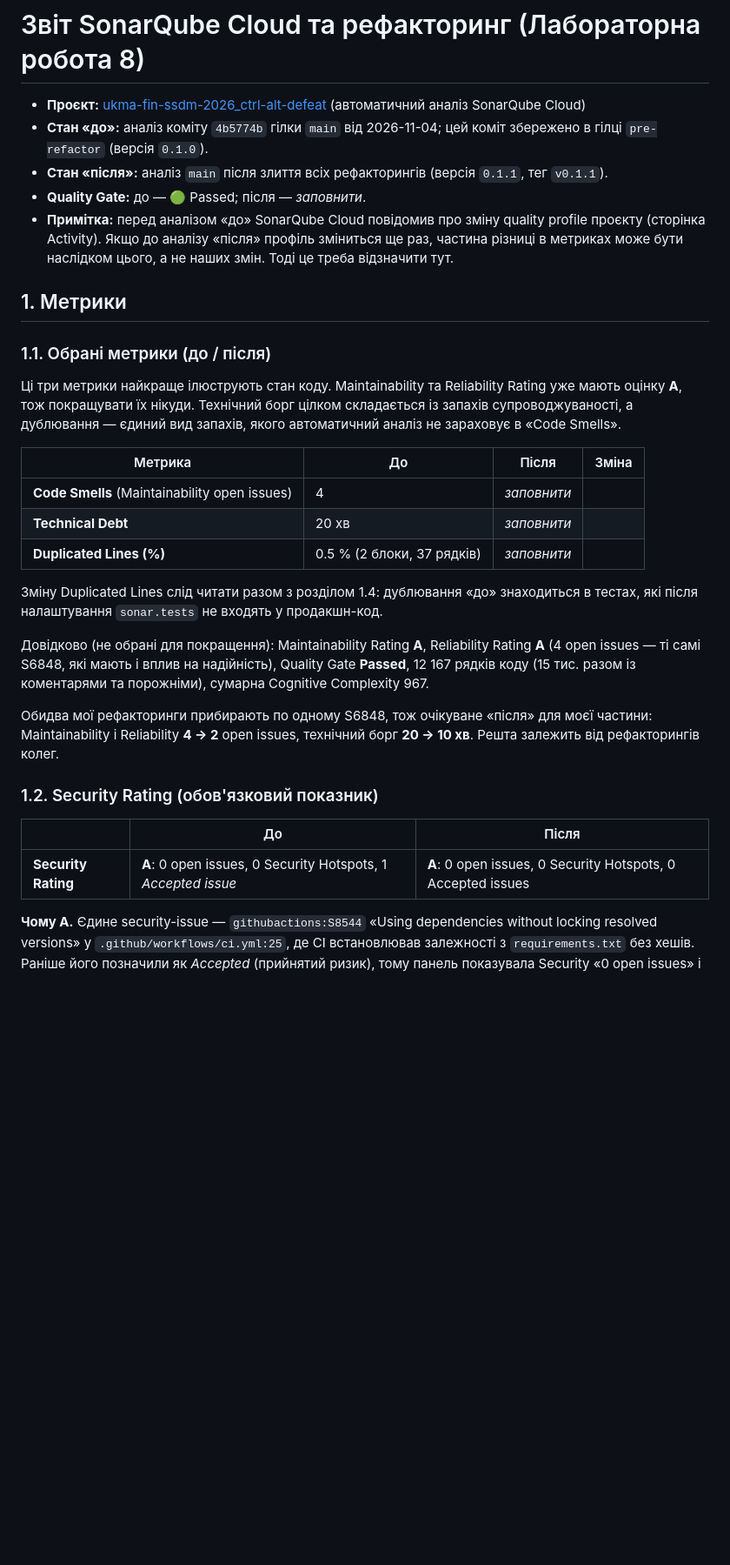
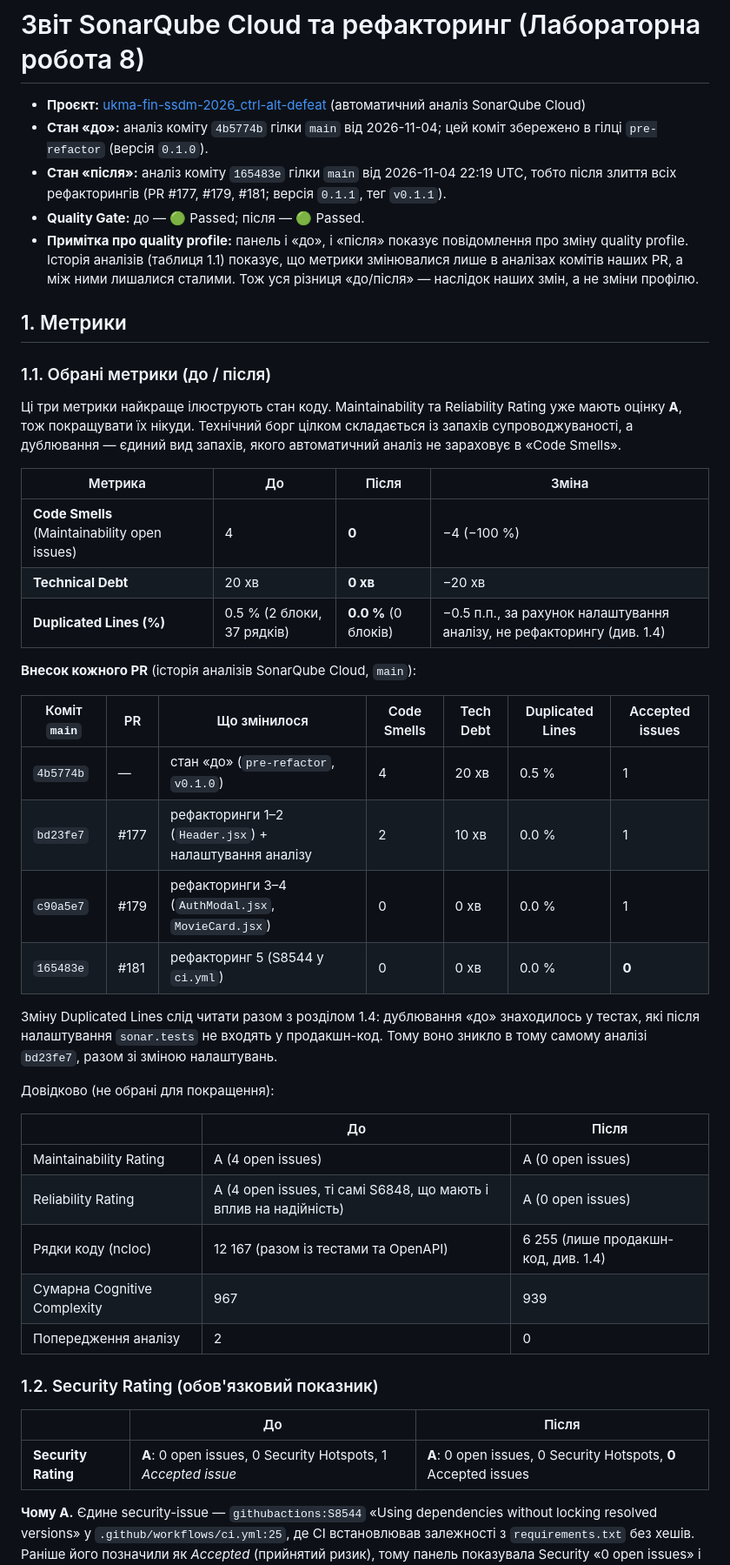
Before and after one commit to ukma-fin-ssdm-2026/ctrl-alt-defeat, a Markdown page: docs/refactoring/sonarcloud-report.md, the part around one of its changes. Shown at 87% size. GitHub-like rendering; blank space fills up the shorter version.

```diff
--- a/docs/refactoring/sonarcloud-report.md
+++ b/docs/refactoring/sonarcloud-report.md
@@ -2,9 +2,9 @@
 
 - **Проєкт:** [ukma-fin-ssdm-2026_ctrl-alt-defeat](https://sonarcloud.io/project/overview?id=ukma-fin-ssdm-2026_ctrl-alt-defeat) (автоматичний аналіз SonarQube Cloud)
 - **Стан «до»:** аналіз коміту `4b5774b` гілки `main` від 2026-11-04; цей коміт збережено в гілці `pre-refactor` (версія `0.1.0`).
-- **Стан «після»:** аналіз `main` після злиття всіх рефакторингів (версія `0.1.1`, тег `v0.1.1`).
-- **Quality Gate:** до — 🟢 Passed; після — _заповнити_.
-- **Примітка:** перед аналізом «до» SonarQube Cloud повідомив про зміну quality profile проєкту (сторінка Activity). Якщо до аналізу «після» профіль зміниться ще раз, частина різниці в метриках може бути наслідком цього, а не наших змін. Тоді це треба відзначити тут.
+- **Стан «після»:** аналіз коміту `165483e` гілки `main` від 2026-11-04 22:19 UTC, тобто після злиття всіх рефакторингів (PR #177, #179, #181; версія `0.1.1`, тег `v0.1.1`).
+- **Quality Gate:** до — 🟢 Passed; після — 🟢 Passed.
+- **Примітка про quality profile:** панель і «до», і «після» показує повідомлення про зміну quality profile. Історія аналізів (таблиця 1.1) показує, що метрики змінювалися лише в аналізах комітів наших PR, а між ними лишалися сталими. Тож уся різниця «до/після» — наслідок наших змін, а не зміни профілю.
 
 ## 1. Метрики
 
@@ -14,21 +14,36 @@
 
 | Метрика | До | Після | Зміна |
 |---|---|---|---|
-| **Code Smells** (Maintainability open issues) | 4 | _заповнити_ | |
-| **Technical Debt** | 20 хв | _заповнити_ | |
-| **Duplicated Lines (%)** | 0.5 % (2 блоки, 37 рядків) | _заповнити_ | |
+| **Code Smells** (Maintainability open issues) | 4 | **0** | −4 (−100 %) |
+| **Technical Debt** | 20 хв | **0 хв** | −20 хв |
+| **Duplicated Lines (%)** | 0.5 % (2 блоки, 37 рядків) | **0.0 %** (0 блоків) | −0.5 п.п., за рахунок налаштування аналізу, не рефакторингу (див. 1.4) |
 
-Зміну Duplicated Lines слід читати разом з розділом 1.4: дублювання «до» знаходиться в тестах, які після налаштування `sonar.tests` не входять у продакшн-код.
+**Внесок кожного PR** (історія аналізів SonarQube Cloud, `main`):
 
-Довідково (не обрані для покращення): Maintainability Rating **A**, Reliability Rating **A** (4 open issues — ті самі S6848, які мають і вплив на надійність), Quality Gate **Passed**, 12 167 рядків коду (15 тис. разом із коментарями та порожніми), сумарна Cognitive Complexity 967.
+| Коміт `main` | PR | Що змінилося | Code Smells | Tech Debt | Duplicated Lines | Accepted issues |
+|---|---|---|---|---|---|---|
+| `4b5774b` | — | стан «до» (`pre-refactor`, `v0.1.0`) | 4 | 20 хв | 0.5 % | 1 |
+| `bd23fe7` | #177 | рефакторинги 1–2 (`Header.jsx`) + налаштування аналізу | 2 | 10 хв | 0.0 % | 1 |
+| `c90a5e7` | #179 | рефакторинги 3–4 (`AuthModal.jsx`, `MovieCard.jsx`) | 0 | 0 хв | 0.0 % | 1 |
+| `165483e` | #181 | рефакторинг 5 (S8544 у `ci.yml`) | 0 | 0 хв | 0.0 % | **0** |
 
-Обидва мої рефакторинги прибирають по одному S6848, тож очікуване «після» для моєї частини: Maintainability і Reliability **4 → 2** open issues, технічний борг **20 → 10 хв**. Решта залежить від рефакторингів колег.
+Зміну Duplicated Lines слід читати разом з розділом 1.4: дублювання «до» знаходилось у тестах, які після налаштування `sonar.tests` не входять у продакшн-код. Тому воно зникло в тому самому аналізі `bd23fe7`, разом зі зміною налаштувань.
+
+Довідково (не обрані для покращення):
+
+| | До | Після |
+|---|---|---|
+| Maintainability Rating | A (4 open issues) | A (0 open issues) |
+| Reliability Rating | A (4 open issues, ті самі S6848, що мають і вплив на надійність) | A (0 open issues) |
+| Рядки коду (ncloc) | 12 167 (разом із тестами та OpenAPI) | 6 255 (лише продакшн-код, див. 1.4) |
+| Сумарна Cognitive Complexity | 967 | 939 |
+| Попередження аналізу | 2 | 0 |
 
 ### 1.2. Security Rating (обов'язковий показник)
 
 | | До | Після |
 |---|---|---|
-| **Security Rating** | **A**: 0 open issues, 0 Security Hotspots, 1 *Accepted issue* | **A**: 0 open issues, 0 Security Hotspots, 0 Accepted issues |
+| **Security Rating** | **A**: 0 open issues, 0 Security Hotspots, 1 *Accepted issue* | **A**: 0 open issues, 0 Security Hotspots, **0** Accepted issues |
 
 **Чому A.** Єдине security-issue — `githubactions:S8544` «Using dependencies without locking resolved versions» у `.github/workflows/ci.yml:25`, де CI встановлював залежності з `requirements.txt` без хешів. Раніше його позначили як *Accepted* (прийнятий ризик), тому панель показувала Security «0 open issues» і окремо «Accepted issues: 1», а рейтинг воно не знижувало. Вразливостей не було. Решту security-issue за останні 30 днів закрито (панель показує «6 closed»): CSRF і API traversal у `App.jsx`/`MovieDetails.jsx`, захардкоджений пароль у `seed_movies.py`, закріплення GitHub Action за SHA у `deploy-docs.yml`.
 
```
Also changed, not shown: other parts of docs/refactoring/sonarcloud-report.md (+12 -11 lines), docs/refactoring/images/sonar-after.png (added).
